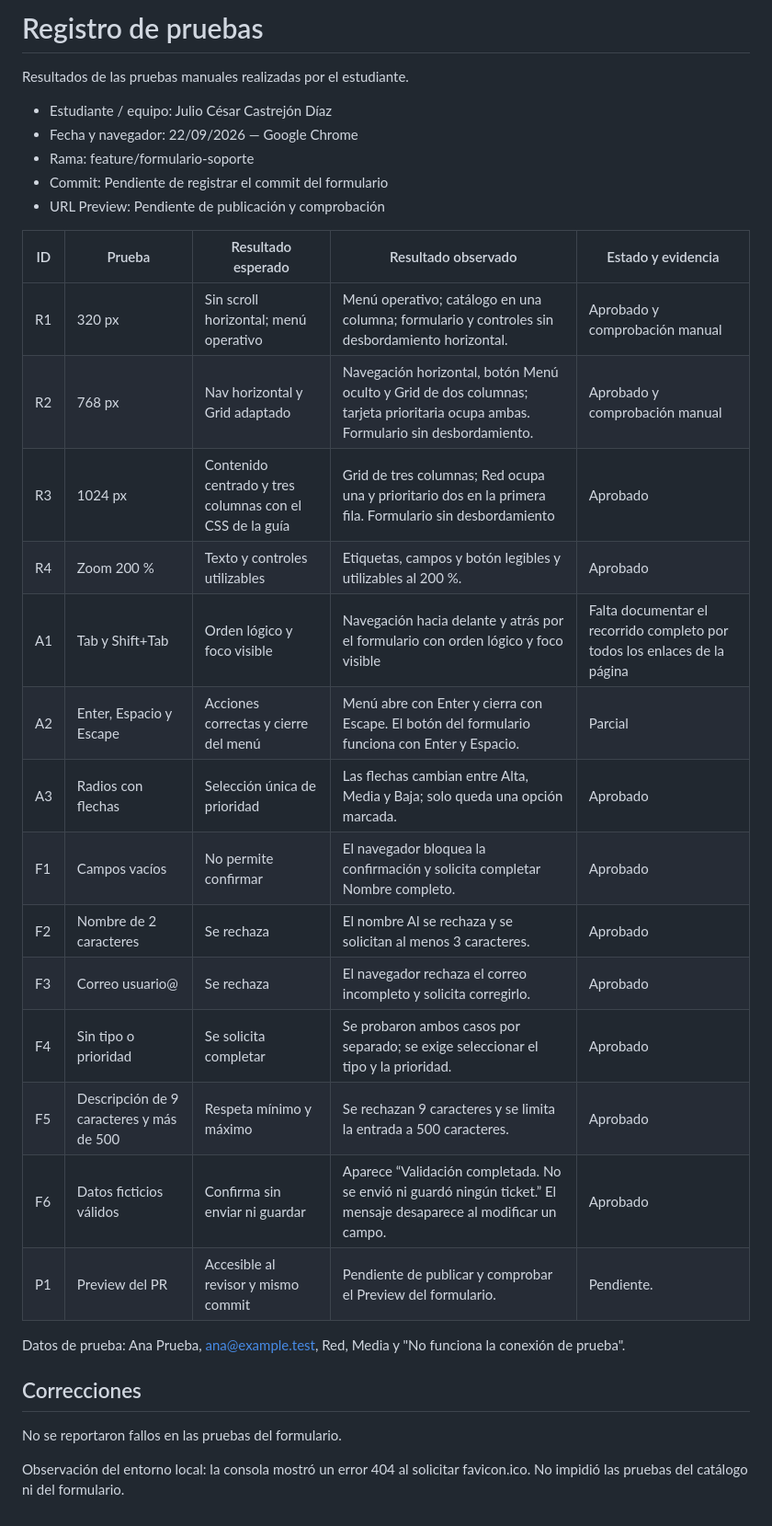
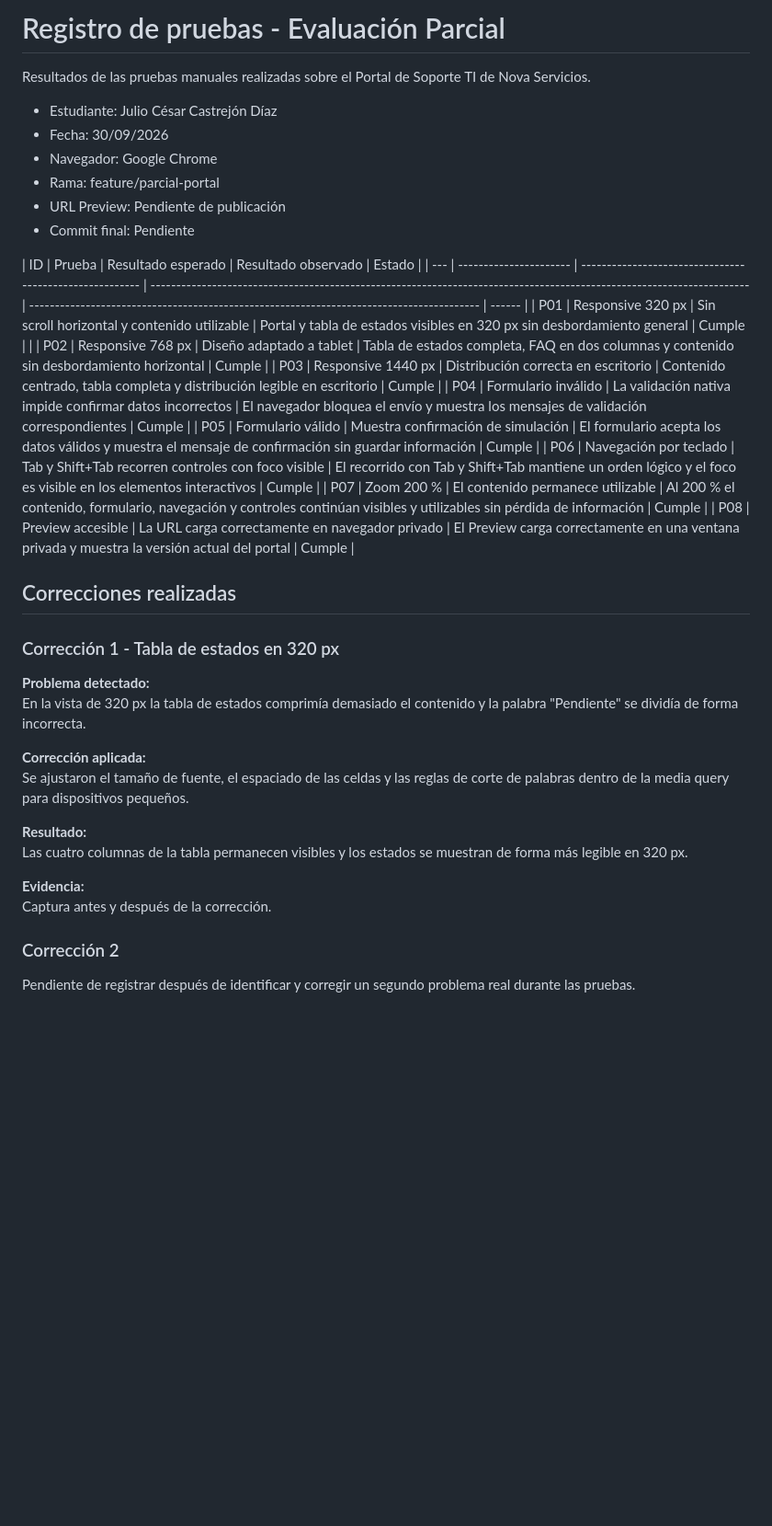
Before and after one commit to cesardiaz943-creator/CLASES-SISE, a Markdown page: docs/pruebas.md, the part around the change. Shown at 92% size. GitHub-like rendering; blank space fills up the shorter version.

Commit message:
docs: registra pruebas del parcial

```diff
--- a/docs/pruebas.md
+++ b/docs/pruebas.md
@@ -1,35 +1,41 @@
-# Registro de pruebas
+# Registro de pruebas - Evaluación Parcial
 
-Resultados de las pruebas manuales realizadas por el estudiante.
+Resultados de las pruebas manuales realizadas sobre el Portal de Soporte TI de Nova Servicios.
 
-- Estudiante / equipo: Julio César Castrejón Díaz
-- Fecha y navegador: 22/09/2026 — Google Chrome
-- Rama: feature/formulario-soporte
-- Commit: Pendiente de registrar el commit del formulario
-- URL Preview: Pendiente de publicación y comprobación
+- Estudiante: Julio César Castrejón Díaz
+- Fecha: 30/09/2026
+- Navegador: Google Chrome
+- Rama: feature/parcial-portal
+- URL Preview: Pendiente de publicación
+- Commit final: Pendiente
 
-| ID  | Prueba                                   | Resultado esperado                                       | Resultado observado                                                                                                              | Estado y evidencia                                                        |
-| --- | ---------------------------------------- | -------------------------------------------------------- | -------------------------------------------------------------------------------------------------------------------------------- | ------------------------------------------------------------------------- |
-| R1  | 320 px                                   | Sin scroll horizontal; menú operativo                    | Menú operativo; catálogo en una columna; formulario y controles sin desbordamiento horizontal.                                   | Aprobado y comprobación manual                                            |
-| R2  | 768 px                                   | Nav horizontal y Grid adaptado                           | Navegación horizontal, botón Menú oculto y Grid de dos columnas; tarjeta prioritaria ocupa ambas. Formulario sin desbordamiento. | Aprobado y comprobación manual                                            |
-| R3  | 1024 px                                  | Contenido centrado y tres columnas con el CSS de la guía | Grid de tres columnas; Red ocupa una y prioritario dos en la primera fila. Formulario sin desbordamiento                         | Aprobado                                                                  |
-| R4  | Zoom 200 %                               | Texto y controles utilizables                            | Etiquetas, campos y botón legibles y utilizables al 200 %.                                                                       | Aprobado                                                                  |
-| A1  | Tab y Shift+Tab                          | Orden lógico y foco visible                              | Navegación hacia delante y atrás por el formulario con orden lógico y foco visible                                               | Falta documentar el recorrido completo por todos los enlaces de la página |
-| A2  | Enter, Espacio y Escape                  | Acciones correctas y cierre del menú                     | Menú abre con Enter y cierra con Escape. El botón del formulario funciona con Enter y Espacio.                                   | Parcial                                                                   |
-| A3  | Radios con flechas                       | Selección única de prioridad                             | Las flechas cambian entre Alta, Media y Baja; solo queda una opción marcada.                                                     | Aprobado                                                                  |
-| F1  | Campos vacíos                            | No permite confirmar                                     | El navegador bloquea la confirmación y solicita completar Nombre completo.                                                       | Aprobado                                                                  |
-| F2  | Nombre de 2 caracteres                   | Se rechaza                                               | El nombre Al se rechaza y se solicitan al menos 3 caracteres.                                                                    | Aprobado                                                                  |
-| F3  | Correo usuario@                          | Se rechaza                                               | El navegador rechaza el correo incompleto y solicita corregirlo.                                                                 | Aprobado                                                                  |
-| F4  | Sin tipo o prioridad                     | Se solicita completar                                    | Se probaron ambos casos por separado; se exige seleccionar el tipo y la prioridad.                                               | Aprobado                                                                  |
-| F5  | Descripción de 9 caracteres y más de 500 | Respeta mínimo y máximo                                  | Se rechazan 9 caracteres y se limita la entrada a 500 caracteres.                                                                | Aprobado                                                                  |
-| F6  | Datos ficticios válidos                  | Confirma sin enviar ni guardar                           | Aparece “Validación completada. No se envió ni guardó ningún ticket.” El mensaje desaparece al modificar un campo.               | Aprobado                                                                  |
-| P1  | Preview del PR                           | Accesible al revisor y mismo commit                      | Pendiente de publicar y comprobar el Preview del formulario.                                                                     | Pendiente.                                                                |
+| ID  | Prueba                 | Resultado esperado                                      | Resultado observado                                                                                                   | Estado                                                                                   |
+| --- | ---------------------- | ------------------------------------------------------- | --------------------------------------------------------------------------------------------------------------------- | ---------------------------------------------------------------------------------------- | ------ |
+| P01 | Responsive 320 px      | Sin scroll horizontal y contenido utilizable            | Portal y tabla de estados visibles en 320 px sin desbordamiento general                                               | Cumple                                                                                   |
+|     | P02                    | Responsive 768 px                                       | Diseño adaptado a tablet                                                                                              | Tabla de estados completa, FAQ en dos columnas y contenido sin desbordamiento horizontal | Cumple |
+| P03 | Responsive 1440 px     | Distribución correcta en escritorio                     | Contenido centrado, tabla completa y distribución legible en escritorio                                               | Cumple                                                                                   |
+| P04 | Formulario inválido    | La validación nativa impide confirmar datos incorrectos | El navegador bloquea el envío y muestra los mensajes de validación correspondientes                                   | Cumple                                                                                   |
+| P05 | Formulario válido      | Muestra confirmación de simulación                      | El formulario acepta los datos válidos y muestra el mensaje de confirmación sin guardar información                   | Cumple                                                                                   |
+| P06 | Navegación por teclado | Tab y Shift+Tab recorren controles con foco visible     | El recorrido con Tab y Shift+Tab mantiene un orden lógico y el foco es visible en los elementos interactivos          | Cumple                                                                                   |
+| P07 | Zoom 200 %             | El contenido permanece utilizable                       | Al 200 % el contenido, formulario, navegación y controles continúan visibles y utilizables sin pérdida de información | Cumple                                                                                   |
+| P08 | Preview accesible      | La URL carga correctamente en navegador privado         | El Preview carga correctamente en una ventana privada y muestra la versión actual del portal                          | Cumple                                                                                   |
 
-Datos de prueba: Ana Prueba, ana@example.test, Red, Media y "No funciona la conexión de prueba".
+## Correcciones realizadas
 
-## Correcciones
+### Corrección 1 - Tabla de estados en 320 px
 
-No se reportaron fallos en las pruebas del formulario.
+**Problema detectado:**
+En la vista de 320 px la tabla de estados comprimía demasiado el contenido y la palabra "Pendiente" se dividía de forma incorrecta.
 
-Observación del entorno local: la consola mostró un error 404 al solicitar
-favicon.ico. No impidió las pruebas del catálogo ni del formulario.
+**Corrección aplicada:**
+Se ajustaron el tamaño de fuente, el espaciado de las celdas y las reglas de corte de palabras dentro de la media query para dispositivos pequeños.
+
+**Resultado:**
+Las cuatro columnas de la tabla permanecen visibles y los estados se muestran de forma más legible en 320 px.
+
+**Evidencia:**
+Captura antes y después de la corrección.
+
+### Corrección 2
+
+Pendiente de registrar después de identificar y corregir un segundo problema real durante las pruebas.
```
